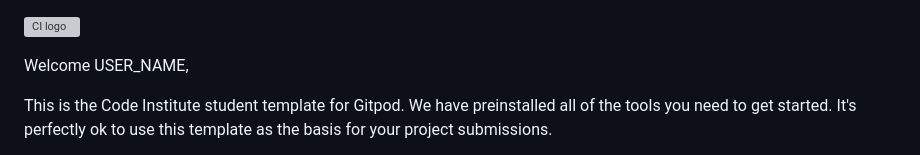
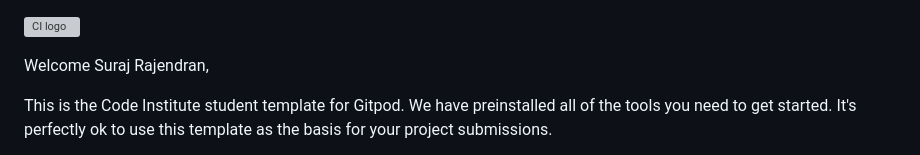
Before and after one commit to Sasha-create/Hackathon_2-weather-app, a Markdown page: README.md, the part around the change. Rendered like a GitHub page; grey boxes are pictures that could not be loaded.

Commit message:
suraj readme file

```diff
--- a/README.md
+++ b/README.md
@@ -1,6 +1,6 @@
 ![CI logo](https://codeinstitute.s3.amazonaws.com/fullstack/ci_logo_small.png)
 
-Welcome USER_NAME,
+Welcome Suraj Rajendran,
 
 This is the Code Institute student template for Gitpod. We have preinstalled all of the tools you need to get started. It's perfectly ok to use this template as the basis for your project submissions.
 
```
Also changed, not shown: README - suraj.md (added, +87 -0 lines).
